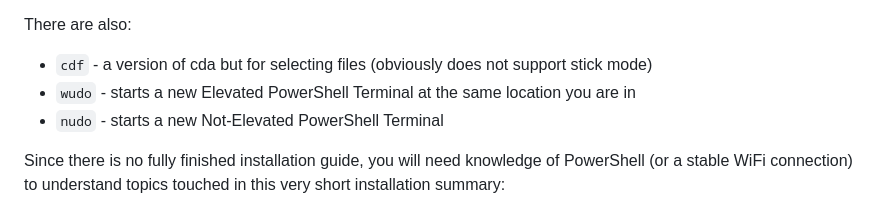
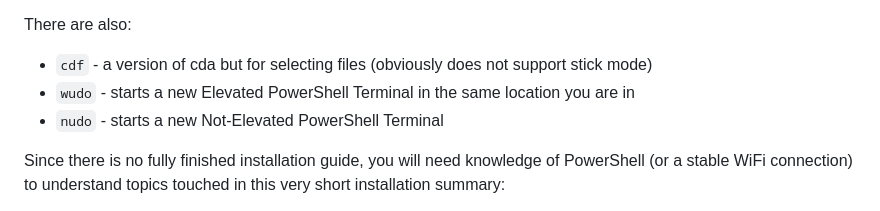
Before and after one commit to JakuWorks/PowerShell-File-Walker-Commands, a Markdown page: README.md, the part around the change. Drawn GitHub-style.

Commit message:
Update README.md
Fix typo

```diff
--- a/README.md
+++ b/README.md
@@ -76,7 +76,7 @@ Or you can go in -stick mode that will recursively call the `cda` command and as
 
 There are also:
 - `cdf` - a version of cda but for selecting files (obviously does not support stick mode)
-- `wudo` - starts a new Elevated PowerShell Terminal at the same location you are in
+- `wudo` - starts a new Elevated PowerShell Terminal in the same location you are in
 - `nudo` - starts a new Not-Elevated PowerShell Terminal
 
 Since there is no fully finished installation guide, you will need knowledge of PowerShell (or a stable WiFi connection) to understand topics touched in this very short installation summary:
```
